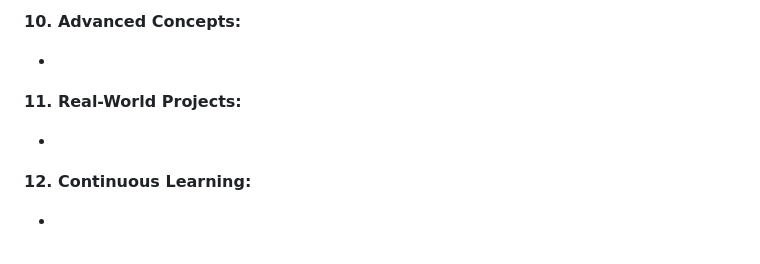
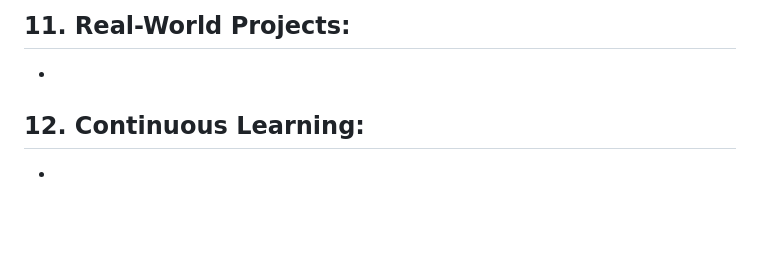
Before and after one commit to deepakkumar55/React-Js, a Markdown page: Readme.md, the part around one of its changes. Rendered like a GitHub page; blank space fills up the shorter version.

```diff
--- a/Readme.md
+++ b/Readme.md
@@ -288,14 +323,10 @@ React Router simplifies the process of creating a multi-page experience within a
 
 -
 
-**10. Advanced Concepts:**
+## **11. Real-World Projects:**
 
 -
 
-**11. Real-World Projects:**
+## **12. Continuous Learning:**
 
 -
-
-**12. Continuous Learning:**
-
--
```
Also changed, not shown: other parts of Readme.md (+44 -9 lines).
